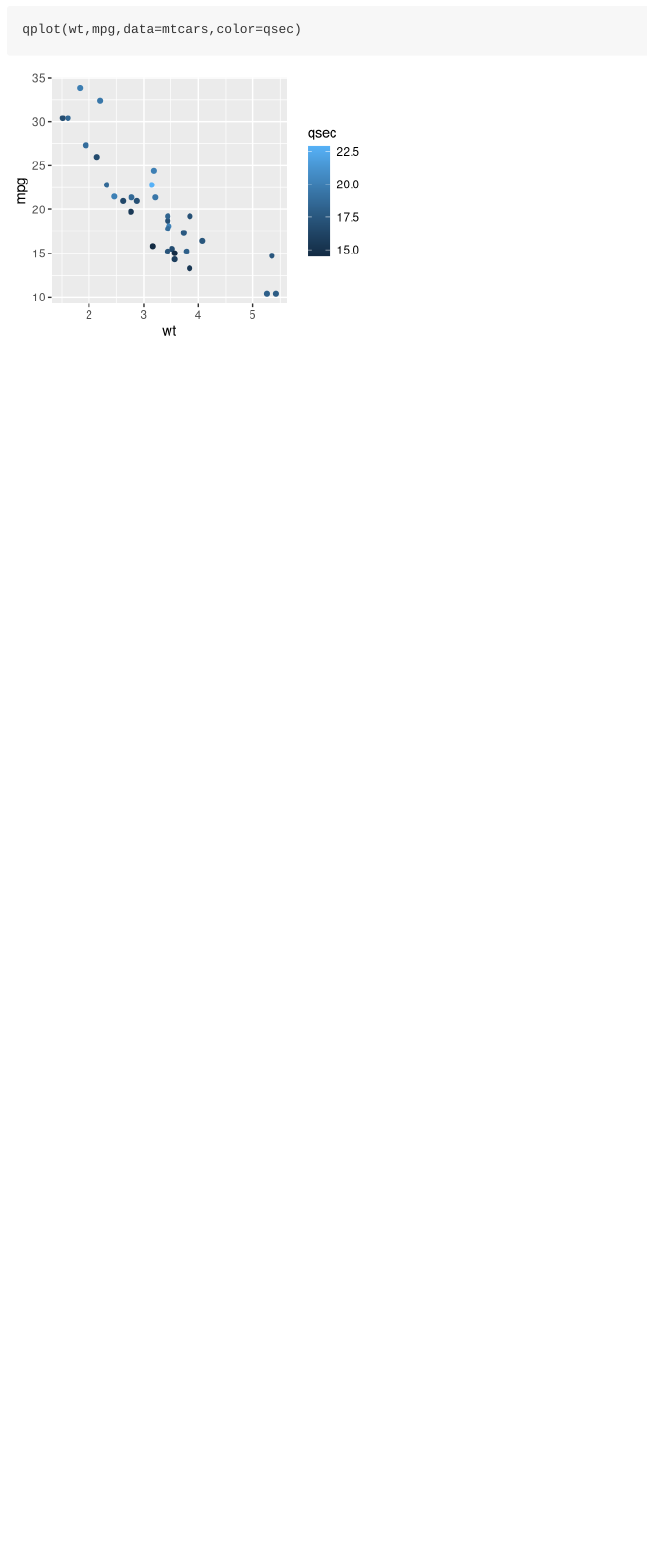
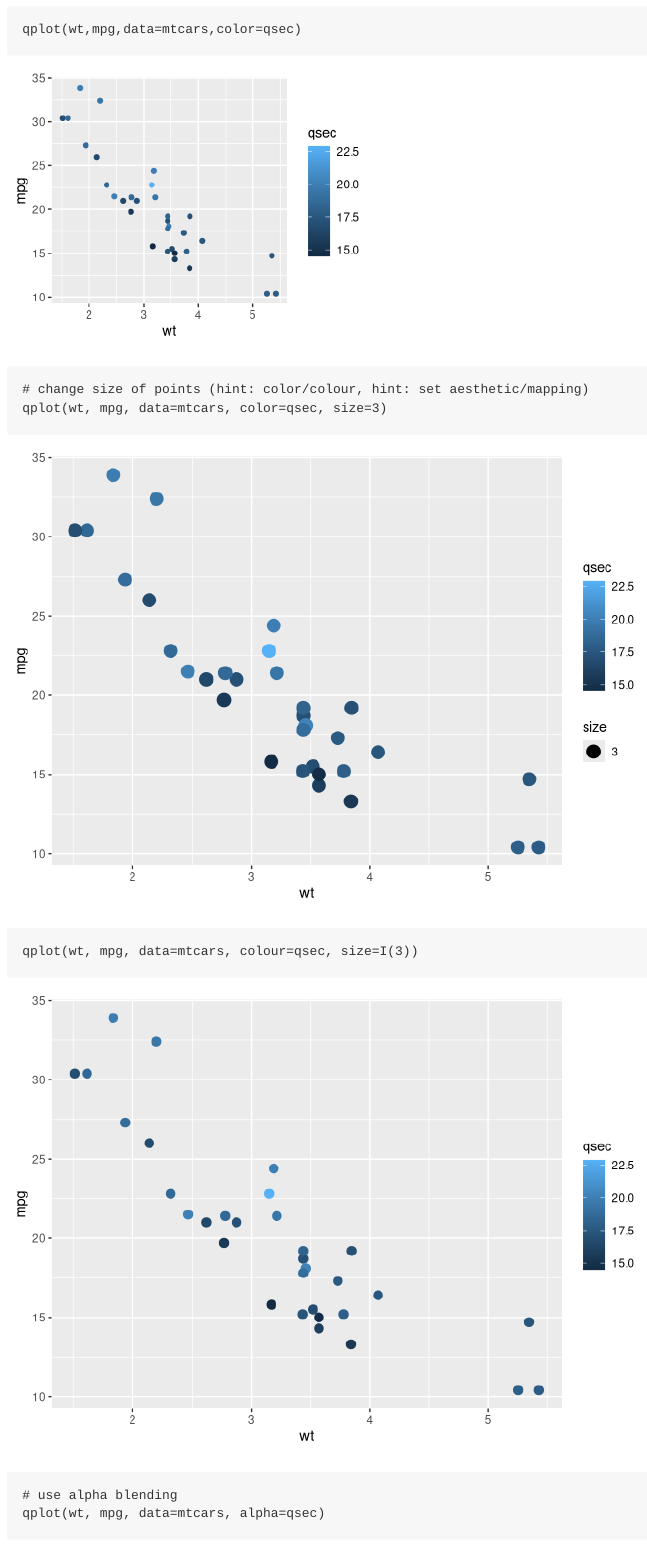
Before and after one commit to anonkim/markdowntest, an R Markdown document (ggplot_practice.rmd): the page in a window 1100 px wide, from 2520 px down. Rendered offline with R 4.5, knitr and Pandoc, with nearby package versions.

Commit message:
first try

````diff
--- a/ggplot_practice.rmd
+++ b/ggplot_practice.rmd
@@ -30,3 +30,11 @@ qplot(wt,mpg,data=mtcars)
 qplot(log(wt),mpg-10,data=mtcars)
 qplot(wt,mpg,data=mtcars,color=qsec)
 ```
+
+
+```{r}
+# change size of points (hint: color/colour, hint: set aesthetic/mapping)
+qplot(wt, mpg, data=mtcars, color=qsec, size=3)
+qplot(wt, mpg, data=mtcars, colour=qsec, size=I(3))
+# use alpha blending
+qplot(wt, mpg, data=mtcars, alpha=qsec)
````
Also changed, not shown: ggplot_practice.md, ggplot_practice.rmd (8 more changed lines), 5 other files.
